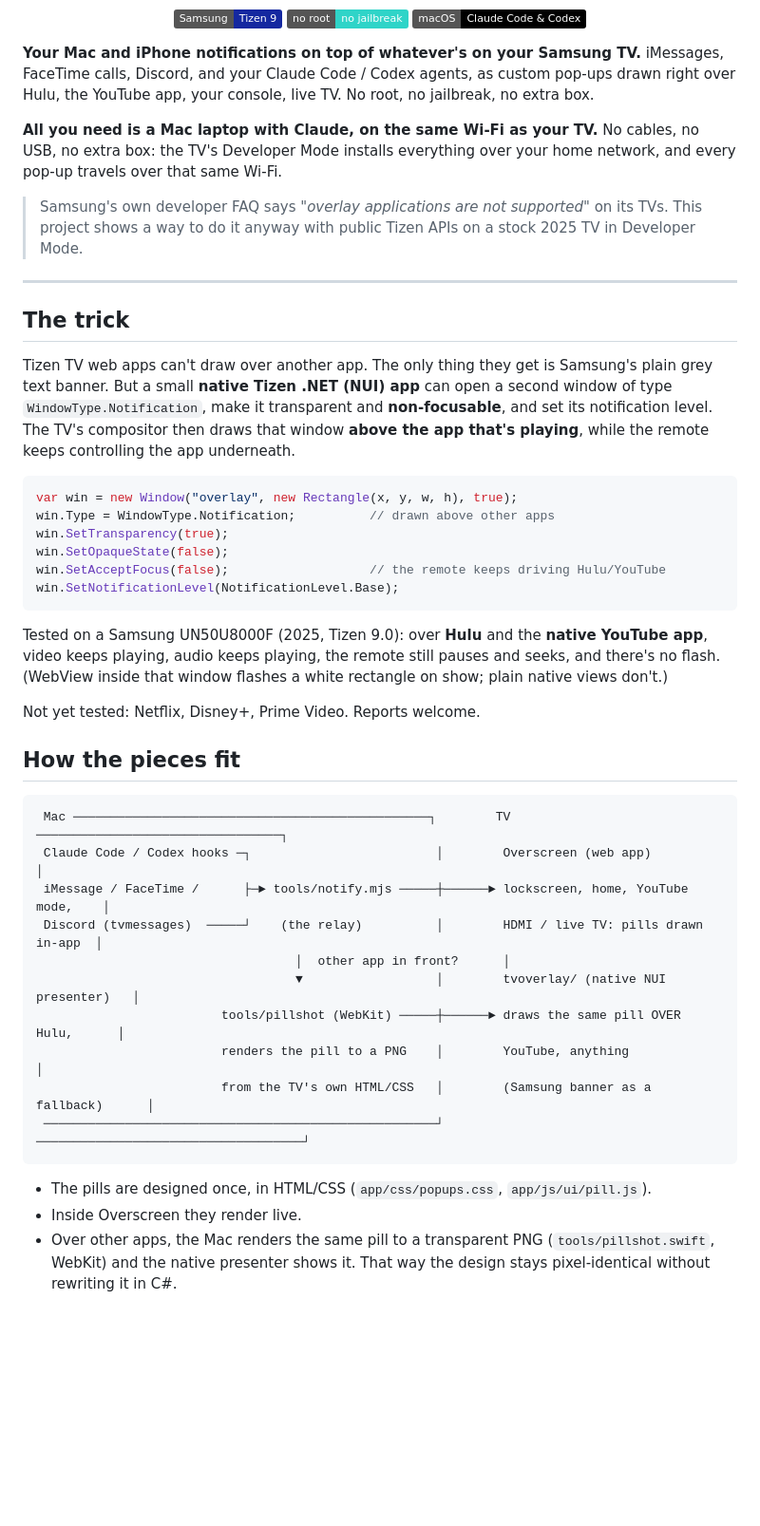
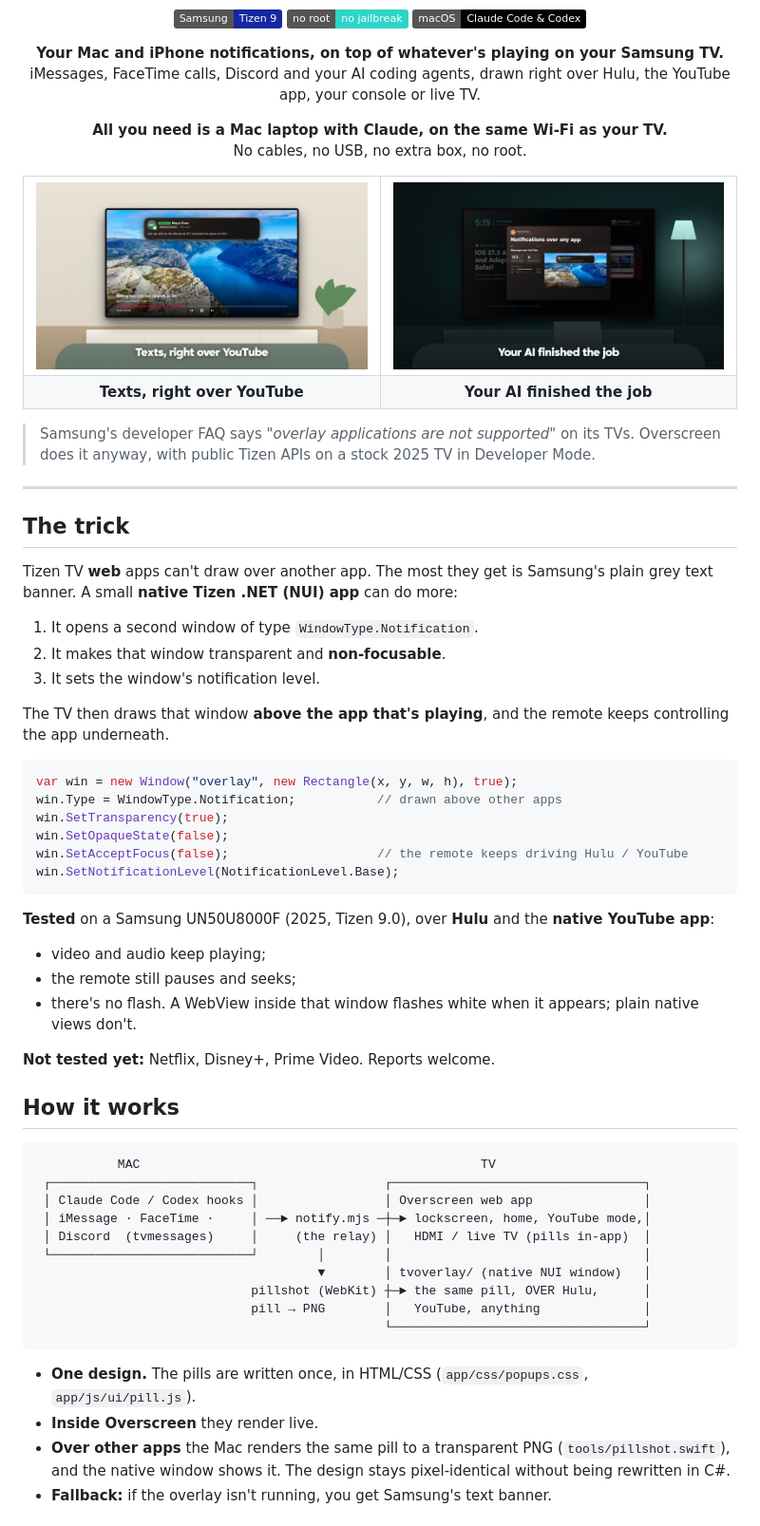
Before and after one commit to als7294/overscreen, a Markdown page: README.md, the part around one of its changes. Shown at 95% size. GitHub-like rendering; pictures changed too: docs/ai-finished.jpg (added), docs/texts-over-youtube.jpg (added); badges without logos; blank space fills up the shorter version.

Commit message:
README: mock-ups, cleaner layout and formatting

````diff
--- a/README.md
+++ b/README.md
@@ -6,58 +6,72 @@
   <img src="https://img.shields.io/badge/macOS-Claude%20Code%20%26%20Codex-black" alt="macOS, Claude Code and Codex">
 </p>
 
-**Your Mac and iPhone notifications on top of whatever's on your Samsung TV.**
-iMessages, FaceTime calls, Discord, and your Claude Code / Codex agents, as custom pop-ups drawn
-right over Hulu, the YouTube app, your console, live TV. No root, no jailbreak, no extra box.
+<p align="center"><b>Your Mac and iPhone notifications, on top of whatever's playing on your Samsung TV.</b><br>
+iMessages, FaceTime calls, Discord and your AI coding agents, drawn right over Hulu, the YouTube app, your console or live TV.</p>
 
-**All you need is a Mac laptop with Claude, on the same Wi-Fi as your TV.** No cables, no USB,
-no extra box: the TV's Developer Mode installs everything over your home network, and every
-pop-up travels over that same Wi-Fi.
+<p align="center"><b>All you need is a Mac laptop with Claude, on the same Wi-Fi as your TV.</b><br>
+No cables, no USB, no extra box, no root.</p>
 
-> Samsung's own developer FAQ says *"overlay applications are not supported"* on its TVs. This
-> project shows a way to do it anyway with public Tizen APIs on a stock 2025 TV in Developer Mode.
+<table>
+  <tr>
+    <td width="50%"><img src="docs/texts-over-youtube.jpg" alt="An iMessage pop-up over a YouTube video"></td>
+    <td width="50%"><img src="docs/ai-finished.jpg" alt="A project-finished card from an AI agent over the lockscreen"></td>
+  </tr>
+  <tr>
+    <td align="center"><b>Texts, right over YouTube</b></td>
+    <td align="center"><b>Your AI finished the job</b></td>
+  </tr>
+</table>
+
+> Samsung's developer FAQ says *"overlay applications are not supported"* on its TVs.
+> Overscreen does it anyway, with public Tizen APIs on a stock 2025 TV in Developer Mode.
 
 ---
 
 ## The trick
 
-Tizen TV web apps can't draw over another app. The only thing they get is Samsung's plain grey
-text banner. But a small **native Tizen .NET (NUI) app** can open a second window of type
-`WindowType.Notification`, make it transparent and **non-focusable**, and set its notification
-level. The TV's compositor then draws that window **above the app that's playing**, while the
-remote keeps controlling the app underneath.
+Tizen TV **web** apps can't draw over another app. The most they get is Samsung's plain grey text
+banner. A small **native Tizen .NET (NUI) app** can do more:
+1. It opens a second window of type `WindowType.Notification`.
+2. It makes that window transparent and **non-focusable**.
+3. It sets the window's notification level.
+
+The TV then draws that window **above the app that's playing**, and the remote keeps controlling the
+app underneath.
 
 ```csharp
 var win = new Window("overlay", new Rectangle(x, y, w, h), true);
-win.Type = WindowType.Notification;          // drawn above other apps
+win.Type = WindowType.Notification;           // drawn above other apps
 win.SetTransparency(true);
 win.SetOpaqueState(false);
-win.SetAcceptFocus(false);                   // the remote keeps driving Hulu/YouTube
+win.SetAcceptFocus(false);                    // the remote keeps driving Hulu / YouTube
 win.SetNotificationLevel(NotificationLevel.Base);
 ```
 
-Tested on a Samsung UN50U8000F (2025, Tizen 9.0): over **Hulu** and the **native YouTube app**,
-video keeps playing, audio keeps playing, the remote still pauses and seeks, and there's no flash.
-(WebView inside that window flashes a white rectangle on show; plain native views don't.)
+**Tested** on a Samsung UN50U8000F (2025, Tizen 9.0), over **Hulu** and the **native YouTube app**:
+- video and audio keep playing;
+- the remote still pauses and seeks;
+- there's no flash. A WebView inside that window flashes white when it appears; plain native views don't.
 
-Not yet tested: Netflix, Disney+, Prime Video. Reports welcome.
+**Not tested yet:** Netflix, Disney+, Prime Video. Reports welcome.
 
-## How the pieces fit
+## How it works
 
-```
- Mac ────────────────────────────────────────────────┐        TV ─────────────────────────────────┐
- Claude Code / Codex hooks ─┐                         │        Overscreen (web app)                 │
- iMessage / FaceTime /      ├─► tools/notify.mjs ─────┼──────► lockscreen, home, YouTube mode,    │
- Discord (tvmessages)  ─────┘    (the relay)          │        HDMI / live TV: pills drawn in-app  │
-                                   │  other app in front?      │
-                                   ▼                  │        tvoverlay/ (native NUI presenter)   │
-                         tools/pillshot (WebKit) ─────┼──────► draws the same pill OVER Hulu,      │
-                         renders the pill to a PNG    │        YouTube, anything                   │
-                         from the TV's own HTML/CSS   │        (Samsung banner as a fallback)      │
- ─────────────────────────────────────────────────────┘        ────────────────────────────────────┘
+```text
+           MAC                                              TV
+ ┌───────────────────────────┐                 ┌──────────────────────────────────┐
+ │ Claude Code / Codex hooks │                 │ Overscreen web app               │
+ │ iMessage · FaceTime ·     │ ──► notify.mjs ─┼─► lockscreen, home, YouTube mode,│
+ │ Discord  (tvmessages)     │     (the relay) │   HDMI / live TV (pills in-app)  │
+ └───────────────────────────┘        │        │                                  │
+                                      ▼        │ tvoverlay/ (native NUI window)   │
+                             pillshot (WebKit) ┼─► the same pill, OVER Hulu,      │
+                             pill → PNG        │   YouTube, anything              │
+                                               └──────────────────────────────────┘
 ```
 
-- The pills are designed once, in HTML/CSS (`app/css/popups.css`, `app/js/ui/pill.js`).
-- Inside Overscreen they render live.
-- Over other apps, the Mac renders the same pill to a transparent PNG (`tools/pillshot.swift`, WebKit) and the native presenter shows it. That way the design stays pixel-identical without rewriting it in C#.
+- **One design.** The pills are written once, in HTML/CSS (`app/css/popups.css`, `app/js/ui/pill.js`).
+- **Inside Overscreen** they render live.
+- **Over other apps** the Mac renders the same pill to a transparent PNG (`tools/pillshot.swift`), and the native window shows it. The design stays pixel-identical without being rewritten in C#.
+- **Fallback:** if the overlay isn't running, you get Samsung's text banner.
 
````
Also changed, not shown: other parts of README.md (+91 -73 lines).
